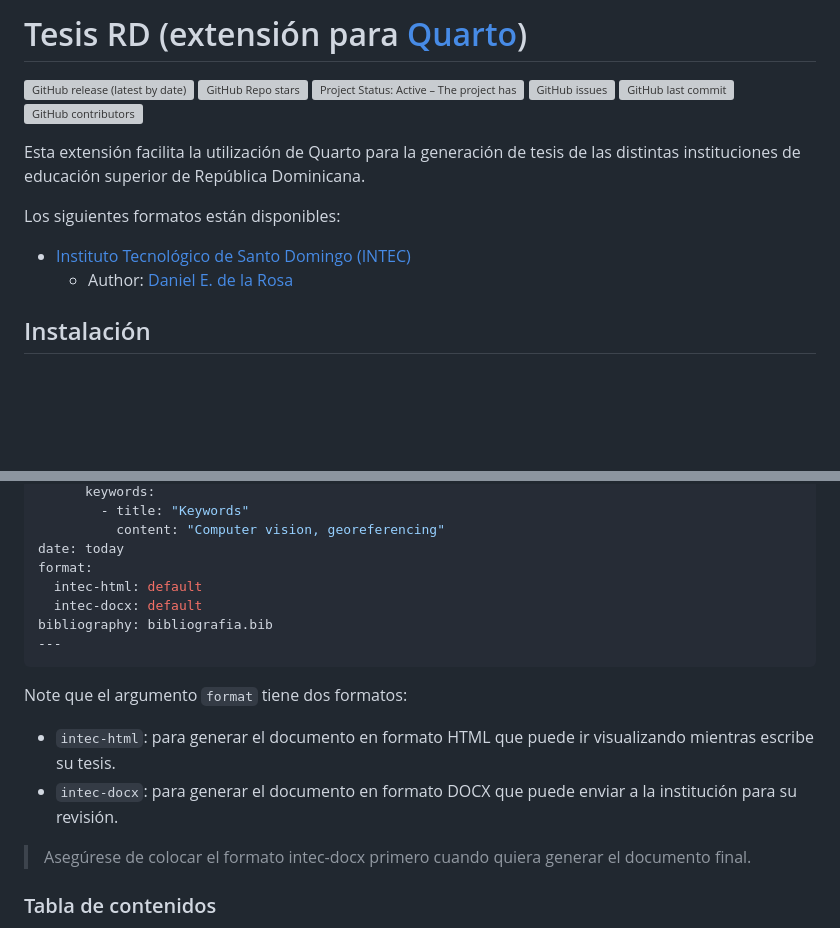
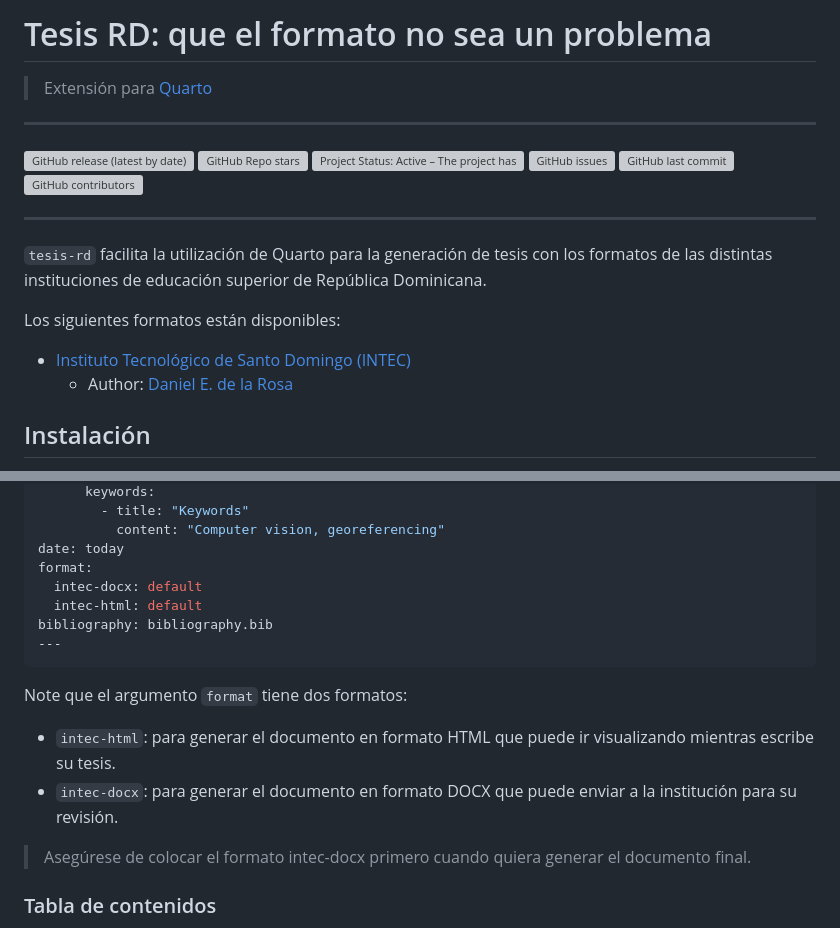
Before and after one commit to adatar-do/tesis-rd, a Markdown page: README.md, 2 parts joined by grey strips. GitHub-like rendering; blank space fills up the shorter version; grey boxes are pictures that could not be loaded.

````diff
--- a/README.md
+++ b/README.md
@@ -1,4 +1,8 @@
-# Tesis RD (extensión para [Quarto](https://quarto.org/))
+# Tesis RD: que el formato no sea un problema
+
+> Extensión para [Quarto](https://quarto.org/)
+
+<hr/>
 
 <!-- BADGES -->
 [![GitHub release (latest by date)](https://img.shields.io/github/v/release/adatar-do/tesis-rd?include_prereleases)]()
@@ -9,7 +13,9 @@
 [![GitHub contributors](https://img.shields.io/github/contributors/adatar-do/tesis-rd)]()
 <!-- END BADGES -->
 
-Esta extensión facilita la utilización de Quarto para la generación de tesis de las distintas instituciones de educación superior de República Dominicana.
+<hr />
+
+`tesis-rd` facilita la utilización de Quarto para la generación de tesis con los formatos de las distintas instituciones de educación superior de República Dominicana.
 
 Los siguientes formatos están disponibles:
 
@@ -55,9 +61,9 @@ abstracts:
           content: "Computer vision, georeferencing"
 date: today
 format:
+  intec-docx: default
   intec-html: default
-  intec-docx: default
-bibliography: bibliografia.bib
+bibliography: bibliography.bib
 ---
 ```
 
@@ -66,7 +72,7 @@ Note que el argumento `format` tiene dos formatos:
 - `intec-html`: para generar el documento en formato HTML que puede ir visualizando mientras escribe su tesis.
 - `intec-docx`: para generar el documento en formato DOCX que puede enviar a la institución para su revisión.
 
-> Asegúrese de colocar el formato intec-docx primero cuando quiera generar el documento final.
+> Asegúrese de colocar el formato intec-docx primero cuando quiera generar el documento final. <!-- Además de cambiar el argumento `draft` a `false` para eliminar la marca de agua del documento. -->
 
 ### Tabla de contenidos
 
````
Also changed, not shown: other parts of README.md (+17 -1 lines), images/intec-1.png (added), images/intec-2.png (added), 2 other files.
